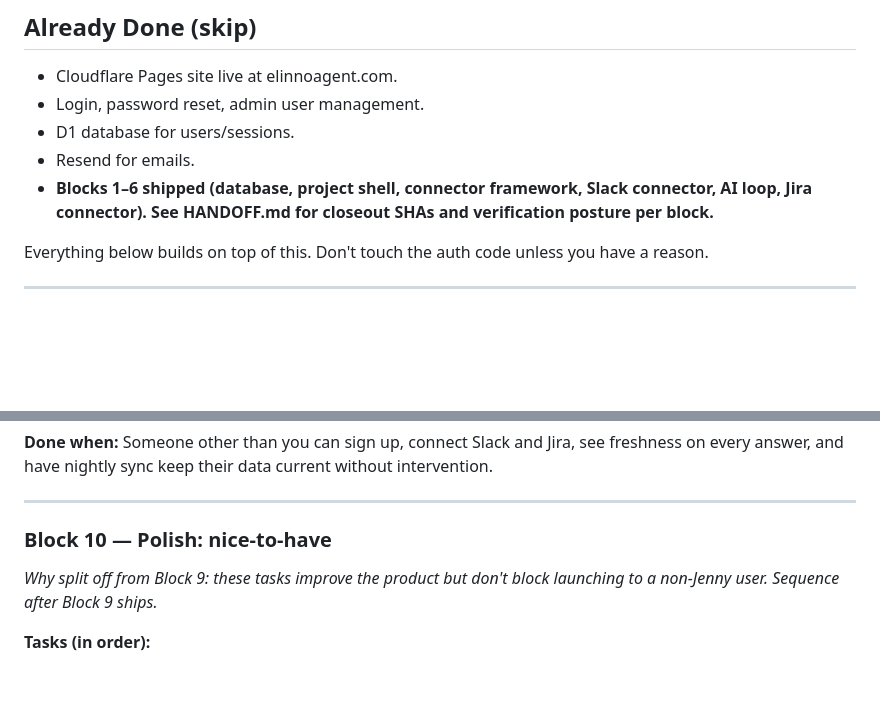
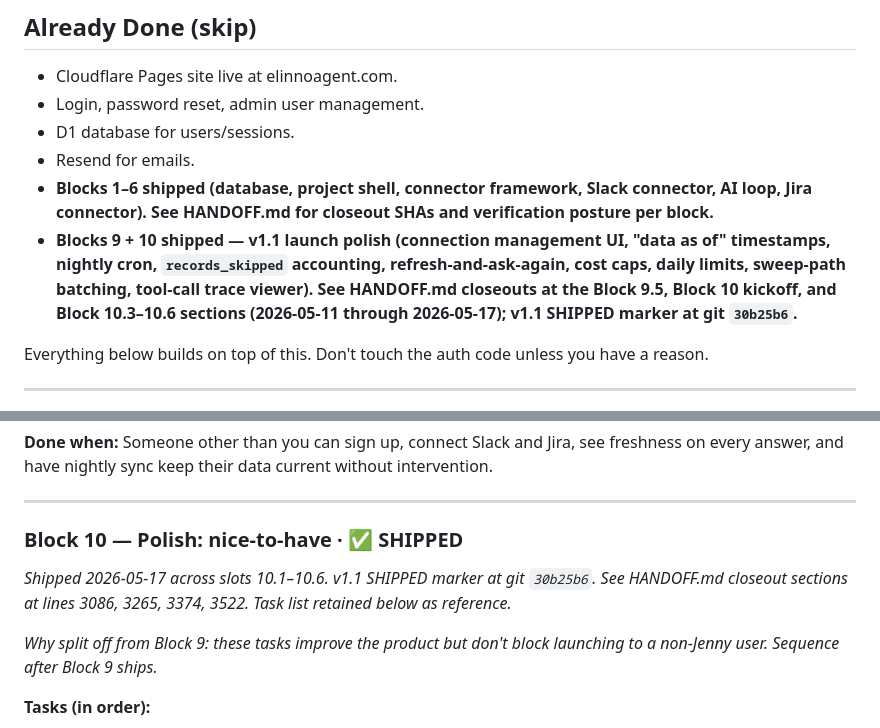
Before and after one commit to Jenny-Joni/elinno-agent, a Markdown page: BUILD_PLAN.md, 2 parts joined by grey strips. Rendered like a GitHub page; blank space fills up the shorter version.

```diff
--- a/BUILD_PLAN.md
+++ b/BUILD_PLAN.md
@@ -26,6 +26,7 @@ Don't work on everything at once. The right order matters more than the speed. E
 - D1 database for users/sessions.
 - Resend for emails.
 - **Blocks 1–6 shipped (database, project shell, connector framework, Slack connector, AI loop, Jira connector). See HANDOFF.md for closeout SHAs and verification posture per block.**
+- **Blocks 9 + 10 shipped — v1.1 launch polish (connection management UI, "data as of" timestamps, nightly cron, `records_skipped` accounting, refresh-and-ask-again, cost caps, daily limits, sweep-path batching, tool-call trace viewer). See HANDOFF.md closeouts at the Block 9.5, Block 10 kickoff, and Block 10.3–10.6 sections (2026-05-11 through 2026-05-17); v1.1 SHIPPED marker at git `30b25b6`.**
 
 Everything below builds on top of this. Don't touch the auth code unless you have a reason.
 
@@ -158,7 +161,9 @@ Each block is one focused chunk. Finish it, deploy it, see it work, then move on
 
 ---
 
-### Block 10 — Polish: nice-to-have
+### Block 10 — Polish: nice-to-have · ✅ SHIPPED
+
+*Shipped 2026-05-17 across slots 10.1–10.6. v1.1 SHIPPED marker at git `30b25b6`. See HANDOFF.md closeout sections at lines 3086, 3265, 3374, 3522. Task list retained below as reference.*
 
 *Why split off from Block 9: these tasks improve the product but don't block launching to a non-Jenny user. Sequence after Block 9 ships.*
 
```
Also changed, not shown: other parts of BUILD_PLAN.md (+25 -7 lines).
